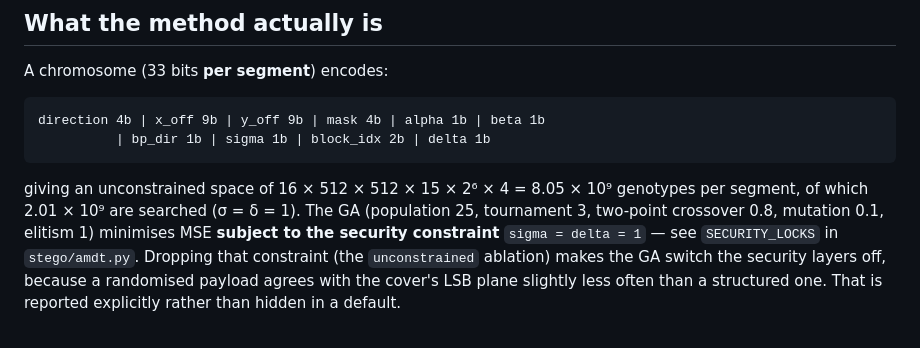
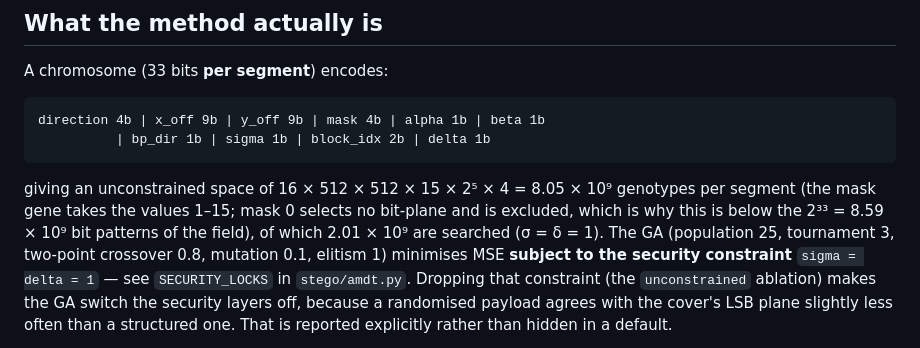
Before and after one commit to yazanjer/GA-Stegano, a Markdown page: README.md, the part around the change. Rendered like a GitHub page.

Commit message:
README: correct the search-space factorisation (2^5, mask 0 excluded)
Co-Authored-By: Claude Opus 5.5 <noreply@anthropic.com>
Claude-Session: https://claude.ai/code/session_016VZ9jKWLKe961PrajdUWqV

````diff
--- a/README.md
+++ b/README.md
@@ -98,8 +98,10 @@ direction 4b | x_off 9b | y_off 9b | mask 4b | alpha 1b | beta 1b
           | bp_dir 1b | sigma 1b | block_idx 2b | delta 1b
 ```
 
-giving an unconstrained space of 16 × 512 × 512 × 15 × 2⁶ × 4 = 8.05 × 10⁹
-genotypes per segment, of which 2.01 × 10⁹ are searched (σ = δ = 1). The GA (population 25,
+giving an unconstrained space of 16 × 512 × 512 × 15 × 2⁵ × 4 = 8.05 × 10⁹
+genotypes per segment (the mask gene takes the values 1–15; mask 0 selects no
+bit-plane and is excluded, which is why this is below the 2³³ = 8.59 × 10⁹ bit
+patterns of the field), of which 2.01 × 10⁹ are searched (σ = δ = 1). The GA (population 25,
 tournament 3, two-point crossover 0.8, mutation 0.1, elitism 1) minimises MSE
 **subject to the security constraint** `sigma = delta = 1` — see
 `SECURITY_LOCKS` in `stego/amdt.py`. Dropping that constraint (the
````
